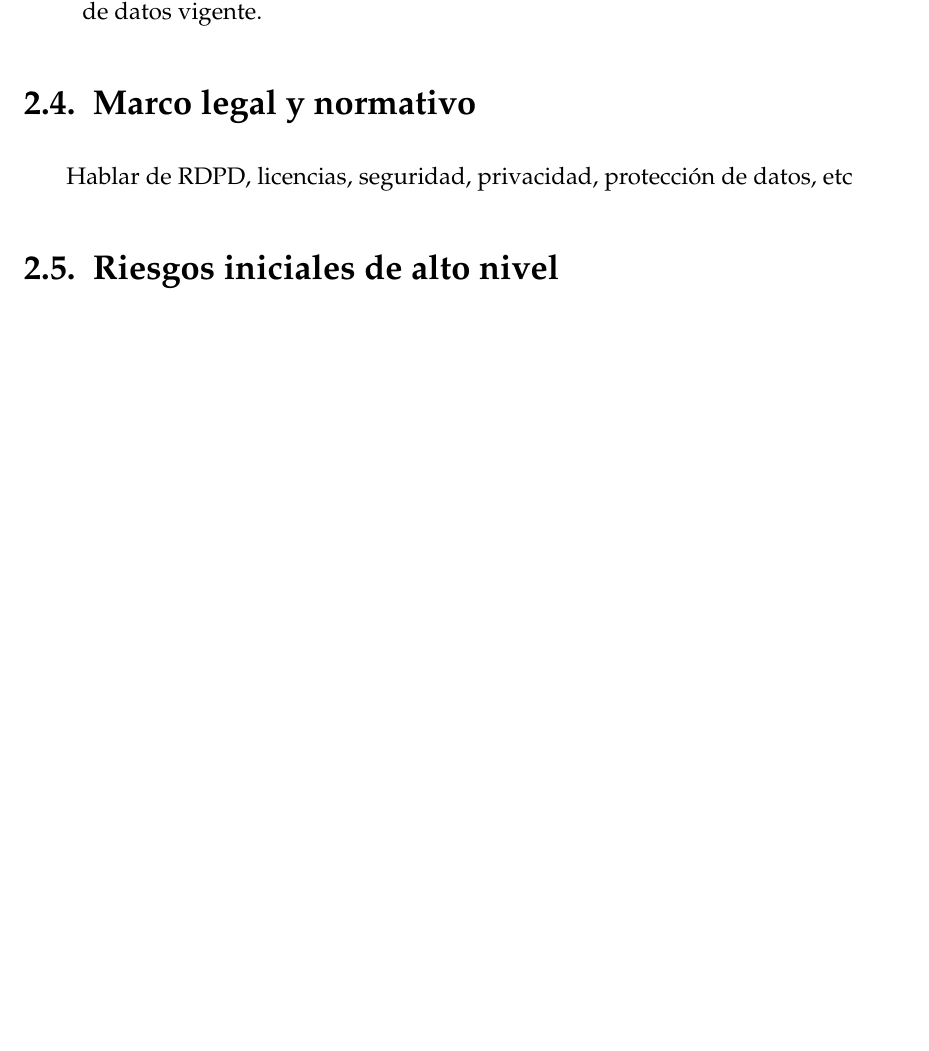
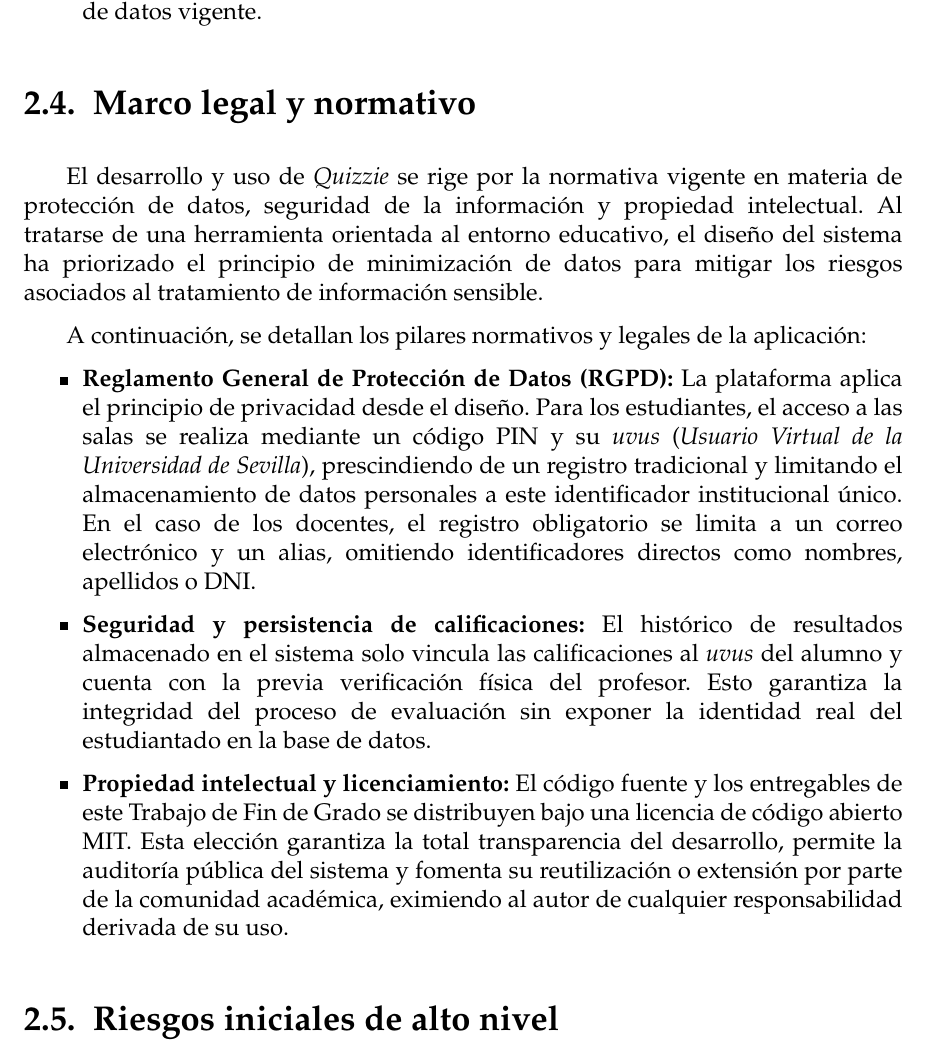
Before and after one commit to frangago71/quizzie-TFG, a LaTeX thesis (thesis/memoria.tex, which reads thesis/sections/02_Acta_de_constitucion.tex): part of page 19 of 33 before the commit and part of page 19 of 34 after it, cut so that both start at the same text, the shorter picture padded with empty space. Compiled offline with pdfLaTeX.

Commit message:
docs: write about legal and regulatory context
Refs #72

```diff
--- a/thesis/sections/02_Acta_de_constitucion.tex
+++ b/thesis/sections/02_Acta_de_constitucion.tex
@@ -61,8 +61,17 @@ Para validar el correcto estado del sistema, este debe cumplir estrictamente con
     \item \textbf{Privacidad de los datos:} El almacenamiento del histórico de calificaciones y datos académicos debe cumplir estrictamente con el marco legal de protección de datos vigente.
 \end{itemize}
 
-\section{Marco legal y normativo}
-Hablar de RDPD, licencias, seguridad, privacidad, protección de datos, etc
+\section{Marco legal y normativo}\label{sec:marco_legal_y_normativo}
+
+El desarrollo y uso de \textit{Quizzie} se rige por la normativa vigente en materia de protección de datos, seguridad de la información y propiedad intelectual. Al tratarse de una herramienta orientada al entorno educativo, el diseño del sistema ha priorizado el principio de minimización de datos para mitigar los riesgos asociados al tratamiento de información sensible.
+
+A continuación, se detallan los pilares normativos y legales de la aplicación:
+
+\begin{itemize}
+    \item \textbf{Reglamento General de Protección de Datos (RGPD):} La plataforma aplica el principio de privacidad desde el diseño. Para los estudiantes, el acceso a las salas se realiza mediante un código PIN y su \textit{uvus} (\textit{Usuario Virtual de la Universidad de Sevilla}), prescindiendo de un registro tradicional y limitando el almacenamiento de datos personales a este identificador institucional único. En el caso de los docentes, el registro obligatorio se limita a un correo electrónico y un alias, omitiendo identificadores directos como nombres, apellidos o DNI.
+    \item \textbf{Seguridad y persistencia de calificaciones:} El histórico de resultados almacenado en el sistema solo vincula las calificaciones al \textit{uvus} del alumno y cuenta con la previa verificación física del profesor. Esto garantiza la integridad del proceso de evaluación sin exponer la identidad real del estudiantado en la base de datos.
+    \item \textbf{Propiedad intelectual y licenciamiento:} El código fuente y los entregables de este Trabajo de Fin de Grado se distribuyen bajo una licencia de código abierto MIT. Esta elección garantiza la total transparencia del desarrollo, permite la auditoría pública del sistema y fomenta su reutilización o extensión por parte de la comunidad académica, eximiendo al autor de cualquier responsabilidad derivada de su uso.
+\end{itemize}
 
 \section{Riesgos iniciales de alto nivel}
 Identificación de posibles riesgos que podrían afectar el éxito del proyecto
```
Also changed, not shown: thesis/memoria.pdf.
